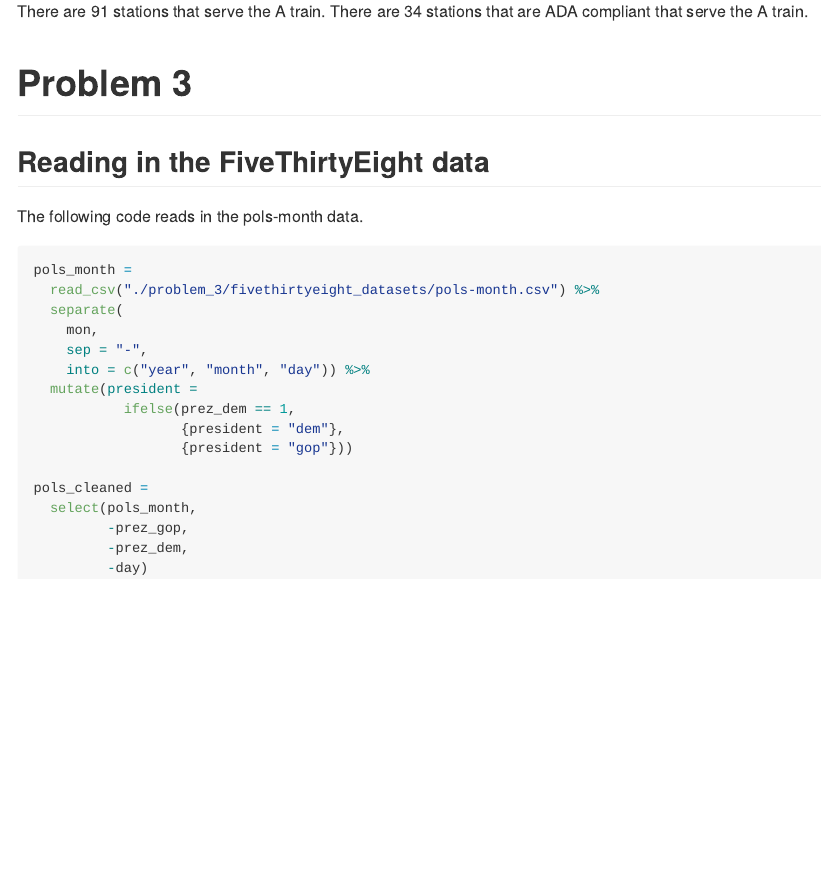
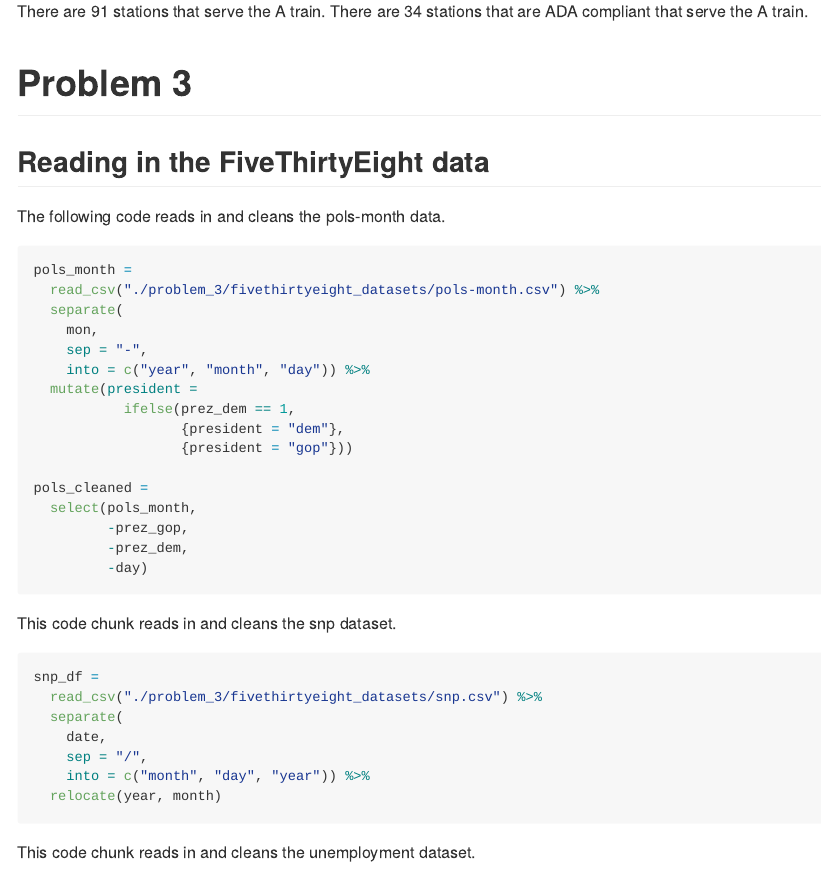
Before and after one commit to MeganMarziali/p8105_hw2_mem2371, an R Markdown document (p8105_hw2_mem2371.Rmd): the page in a window 1100 px wide, from 3300 px down. The pictures show the output file p8105_hw2_mem2371.md that the author committed with the source, drawn offline in the style of GitHub.

Commit message:
read in and cleaned snp dataset

````diff
--- a/p8105_hw2_mem2371.Rmd
+++ b/p8105_hw2_mem2371.Rmd
@@ -146,7 +146,7 @@ There are `r nrow(transit_a)` stations that serve the A train. There are `r sum(
 
 ## Reading in the FiveThirtyEight data
 
-The following code reads in the pols-month data.
+The following code reads in and cleans the pols-month data.
 
 ```{r, message = FALSE}
 pols_month =
@@ -166,3 +166,21 @@ pols_cleaned =
          -prez_dem,
          -day)
 ```
+
+This code chunk reads in and cleans the snp dataset.
+
+```{r, message=FALSE}
+snp_df =
+  read_csv("./problem_3/fivethirtyeight_datasets/snp.csv") %>%
+  separate(
+    date,
+    sep = "/",
+    into = c("month", "day", "year")) %>%
+  relocate(year, month)
+```
+
+This code chunk reads in and cleans the unemployment dataset.
+
+```{r}
+
+```
````
Also changed, not shown: p8105_hw2_mem2371.md.
